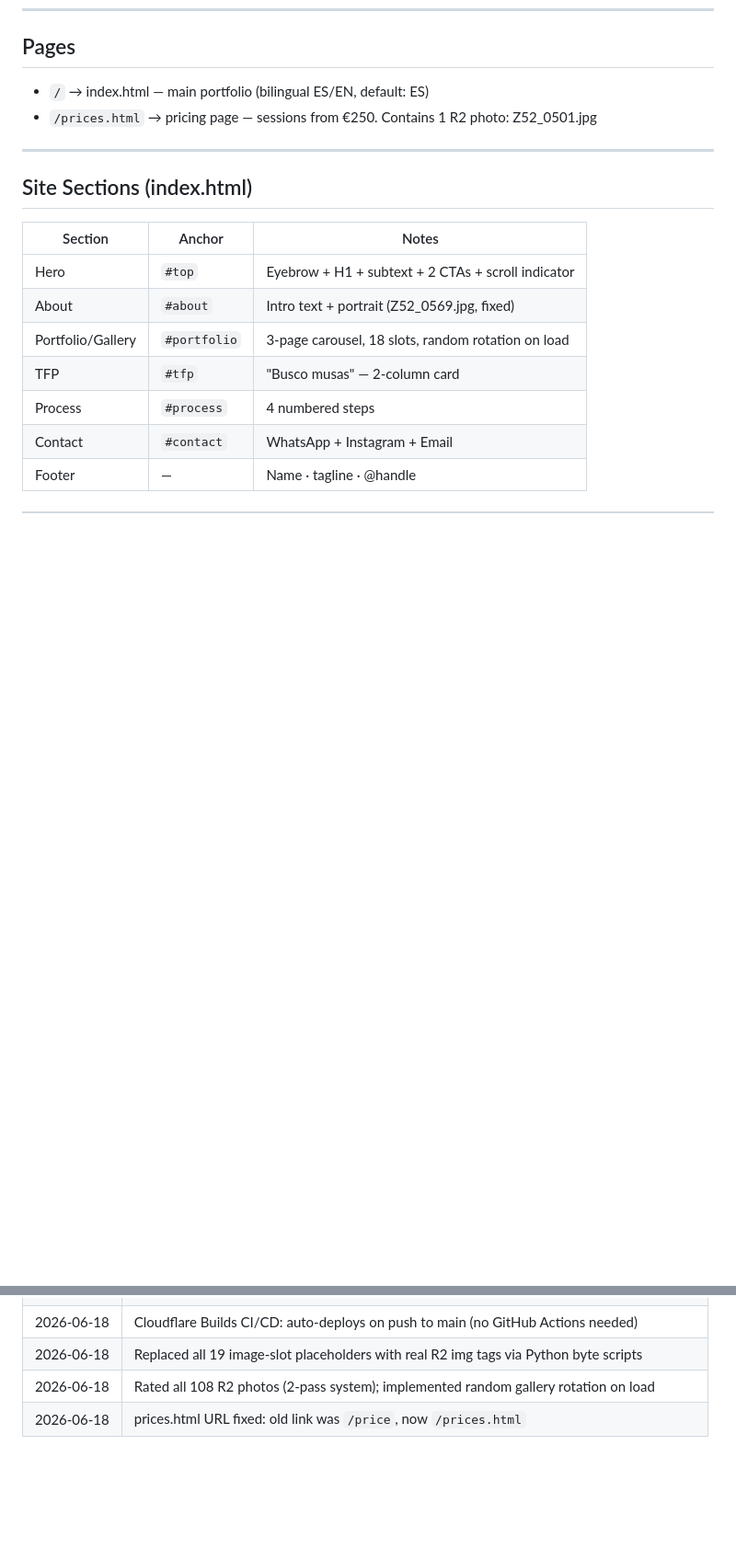
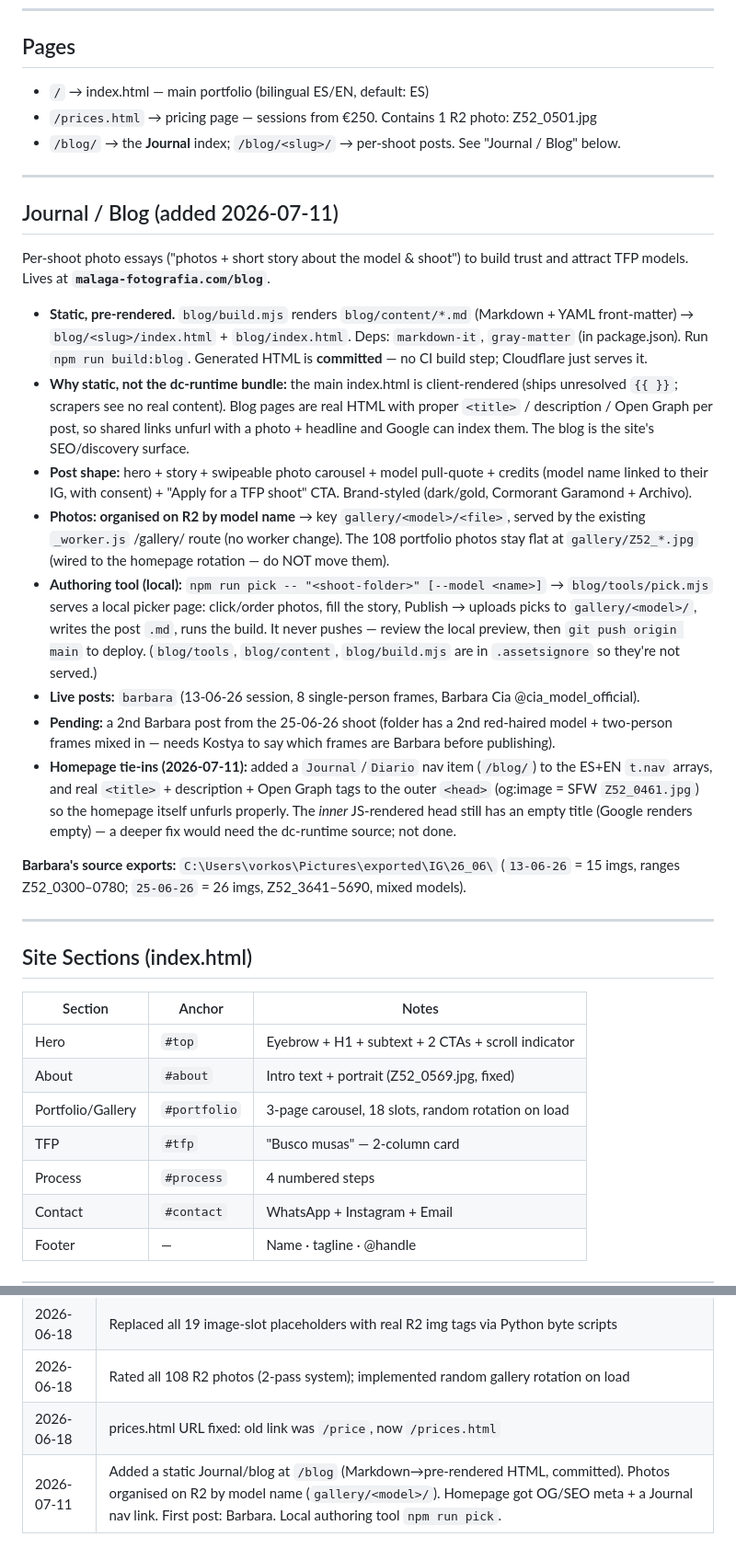
Before and after one commit to vorkos/malaga-fotografia, a Markdown page: .agent/context.md, 2 parts joined by grey strips. Shown at 92% size. GitHub-like rendering; blank space fills up the shorter version.

Commit message:
docs: record Journal/blog, R2 model-name org, and authoring tool in context
Co-Authored-By: Claude Opus 4.8 <noreply@anthropic.com>

```diff
--- a/.agent/context.md
+++ b/.agent/context.md
@@ -172,6 +172,52 @@ export default {
 
 - `/` → index.html — main portfolio (bilingual ES/EN, default: ES)
 - `/prices.html` → pricing page — sessions from €250. Contains 1 R2 photo: Z52_0501.jpg
+- `/blog/` → the **Journal** index; `/blog/<slug>/` → per-shoot posts. See "Journal / Blog" below.
+
+---
+
+## Journal / Blog (added 2026-07-11)
+
+Per-shoot photo essays ("photos + short story about the model & shoot") to build
+trust and attract TFP models. Lives at **`malaga-fotografia.com/blog`**.
+
+- **Static, pre-rendered.** `blog/build.mjs` renders `blog/content/*.md`
+  (Markdown + YAML front-matter) → `blog/<slug>/index.html` + `blog/index.html`.
+  Deps: `markdown-it`, `gray-matter` (in package.json). Run `npm run build:blog`.
+  Generated HTML is **committed** — no CI build step; Cloudflare just serves it.
+- **Why static, not the dc-runtime bundle:** the main index.html is
+  client-rendered (ships unresolved `{{ }}`; scrapers see no real content). Blog
+  pages are real HTML with proper `<title>` / description / Open Graph per post,
+  so shared links unfurl with a photo + headline and Google can index them.
+  The blog is the site's SEO/discovery surface.
+- **Post shape:** hero + story + swipeable photo carousel + model pull-quote +
+  credits (model name linked to their IG, with consent) + "Apply for a TFP
+  shoot" CTA. Brand-styled (dark/gold, Cormorant Garamond + Archivo).
+- **Photos: organised on R2 by model name** → key `gallery/<model>/<file>`,
+  served by the existing `_worker.js` /gallery/ route (no worker change). The
+  108 portfolio photos stay flat at `gallery/Z52_*.jpg` (wired to the homepage
+  rotation — do NOT move them).
+- **Authoring tool (local):** `npm run pick -- "<shoot-folder>" [--model <name>]`
+  → `blog/tools/pick.mjs` serves a local picker page: click/order photos, fill
+  the story, Publish → uploads picks to `gallery/<model>/`, writes the post
+  `.md`, runs the build. It never pushes — review the local preview, then
+  `git push origin main` to deploy. (`blog/tools`, `blog/content`, `blog/build.mjs`
+  are in `.assetsignore` so they're not served.)
+- **Live posts:** `barbara` (13-06-26 session, 8 single-person frames,
+  Barbara Cia @cia_model_official).
+- **Pending:** a 2nd Barbara post from the 25-06-26 shoot (folder has a 2nd
+  red-haired model + two-person frames mixed in — needs Kostya to say which
+  frames are Barbara before publishing).
+- **Homepage tie-ins (2026-07-11):** added a `Journal`/`Diario` nav item
+  (`/blog/`) to the ES+EN `t.nav` arrays, and real `<title>` + description +
+  Open Graph tags to the outer `<head>` (og:image = SFW `Z52_0461.jpg`) so the
+  homepage itself unfurls properly. The *inner* JS-rendered head still has an
+  empty title (Google renders empty) — a deeper fix would need the dc-runtime
+  source; not done.
+
+**Barbara's source exports:** `C:\Users\vorkos\Pictures\exported\IG\26_06\`
+(`13-06-26` = 15 imgs, ranges Z52_0300–0780; `25-06-26` = 26 imgs, Z52_3641–5690,
+mixed models).
 
 ---
 
@@ -199,3 +245,4 @@ export default {
 | 2026-06-18 | Replaced all 19 image-slot placeholders with real R2 img tags via Python byte scripts |
 | 2026-06-18 | Rated all 108 R2 photos (2-pass system); implemented random gallery rotation on load |
 | 2026-06-18 | prices.html URL fixed: old link was `/price`, now `/prices.html` |
+| 2026-07-11 | Added a static Journal/blog at `/blog` (Markdown→pre-rendered HTML, committed). Photos organised on R2 by model name (`gallery/<model>/`). Homepage got OG/SEO meta + a Journal nav link. First post: Barbara. Local authoring tool `npm run pick`. |
```
Also changed, not shown: other parts of .agent/context.md (+1 -1 lines).
